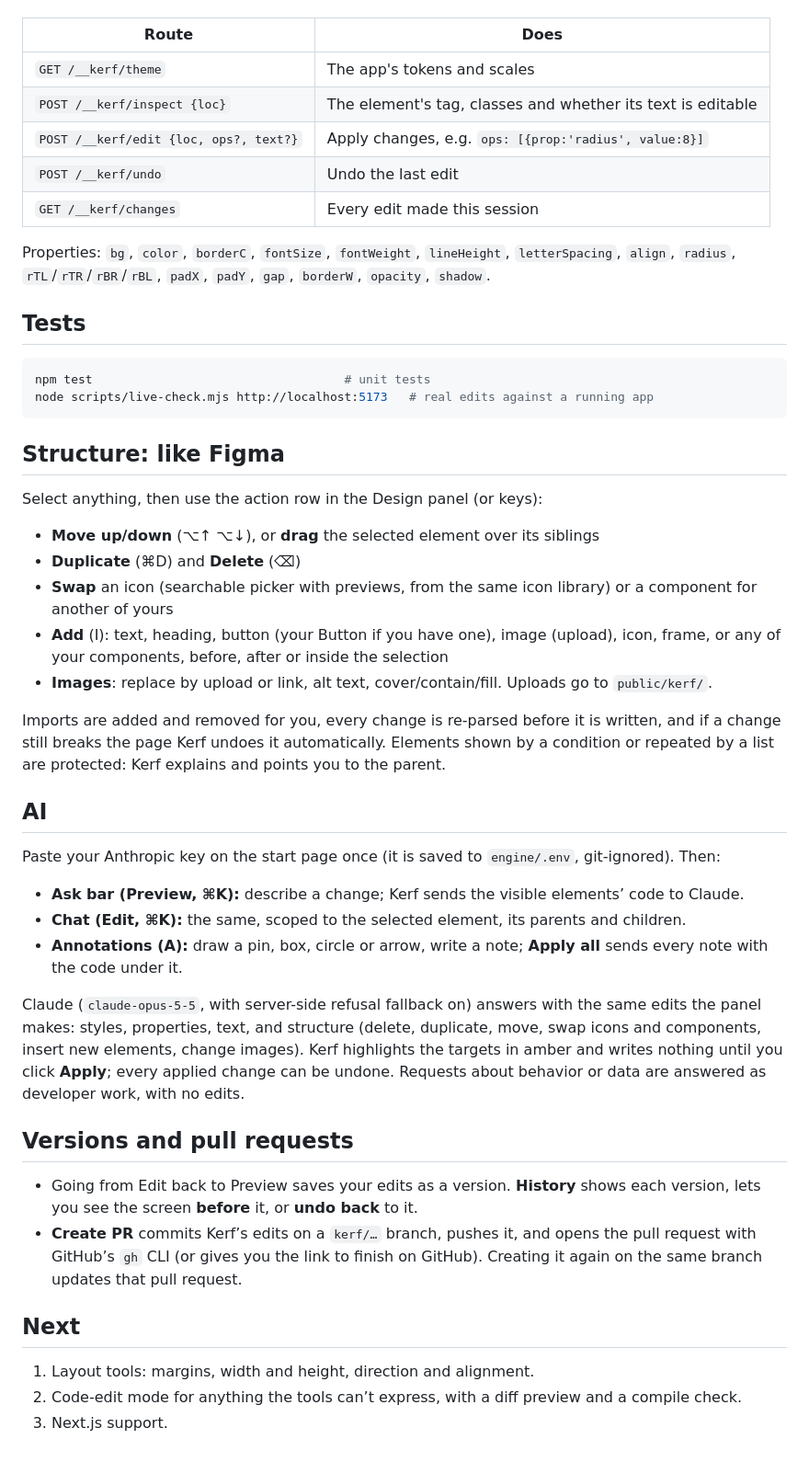
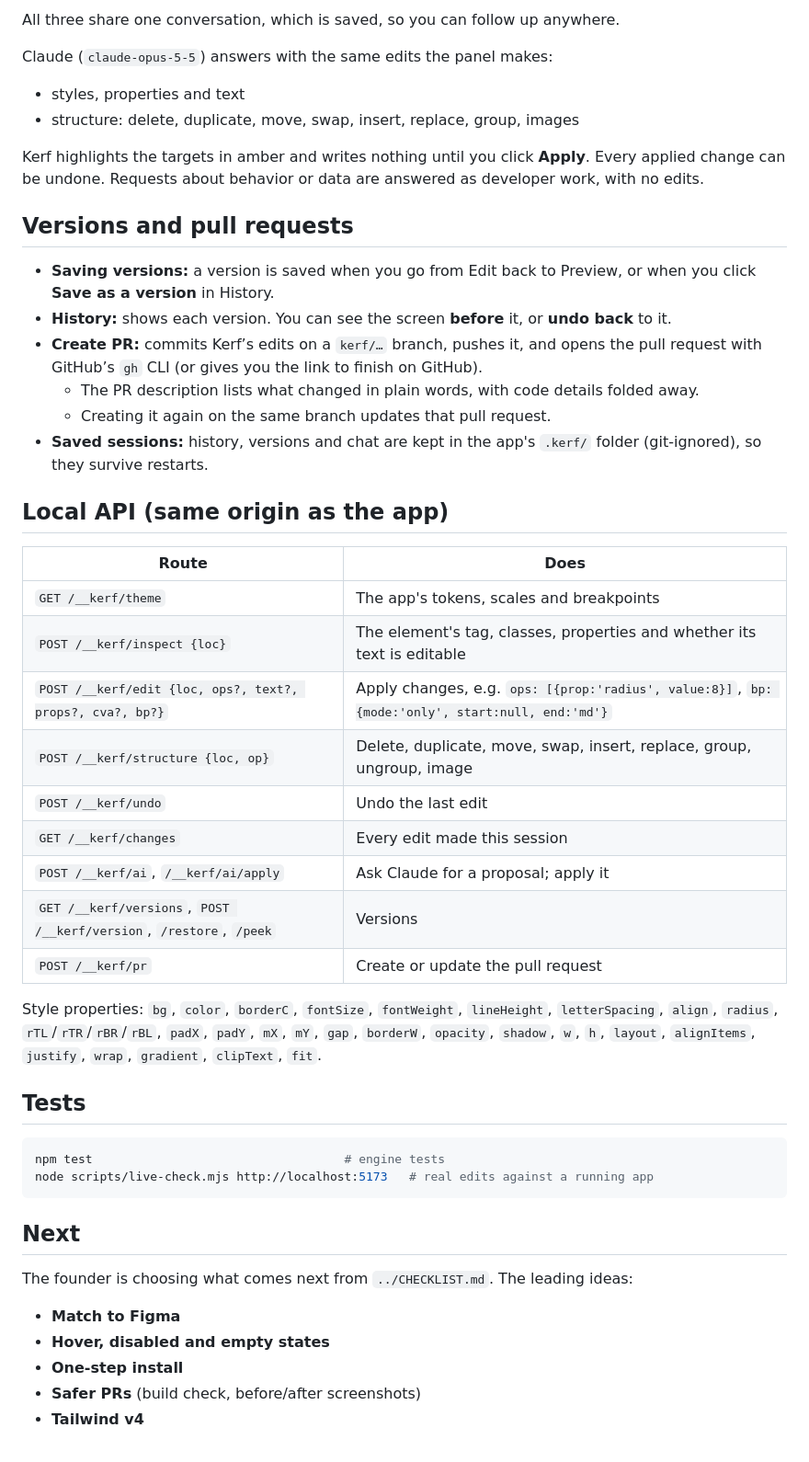
Before and after one commit to squarepegng/karf, a Markdown page: engine/README.md, the part around one of its changes. Shown at 92% size. Rendered like a GitHub page.

````diff
--- a/engine/README.md
+++ b/engine/README.md
@@ -54,57 +136,53 @@ Local API (same origin as the app):
+All three share one conversation, which is saved, so you can follow up anywhere.
+
+Claude (`claude-opus-5-5`) answers with the same edits the panel makes:
+- styles, properties and text
+- structure: delete, duplicate, move, swap, insert, replace, group, images
+
+Kerf highlights the targets in amber and writes nothing until you click
+**Apply**. Every applied change can be undone. Requests about behavior or data
+are answered as developer work, with no edits.
+
+## Versions and pull requests
+
+- **Saving versions:** a version is saved when you go from Edit back to Preview, or when you click **Save as a version** in History.
+- **History:** shows each version. You can see the screen **before** it, or **undo back** to it.
+- **Create PR:** commits Kerf’s edits on a `kerf/…` branch, pushes it, and opens the pull request with GitHub’s `gh` CLI (or gives you the link to finish on GitHub).
+  - The PR description lists what changed in plain words, with code details folded away.
+  - Creating it again on the same branch updates that pull request.
+- **Saved sessions:** history, versions and chat are kept in the app's `.kerf/` folder (git-ignored), so they survive restarts.
+
+## Local API (same origin as the app)
 
 | Route | Does |
 |---|---|
-| `GET /__kerf/theme` | The app's tokens and scales |
-| `POST /__kerf/inspect {loc}` | The element's tag, classes and whether its text is editable |
-| `POST /__kerf/edit {loc, ops?, text?}` | Apply changes, e.g. `ops: [{prop:'radius', value:8}]` |
+| `GET /__kerf/theme` | The app's tokens, scales and breakpoints |
+| `POST /__kerf/inspect {loc}` | The element's tag, classes, properties and whether its text is editable |
+| `POST /__kerf/edit {loc, ops?, text?, props?, cva?, bp?}` | Apply changes, e.g. `ops: [{prop:'radius', value:8}]`, `bp: {mode:'only', start:null, end:'md'}` |
+| `POST /__kerf/structure {loc, op}` | Delete, duplicate, move, swap, insert, replace, group, ungroup, image |
 | `POST /__kerf/undo` | Undo the last edit |
 | `GET /__kerf/changes` | Every edit made this session |
+| `POST /__kerf/ai`, `/__kerf/ai/apply` | Ask Claude for a proposal; apply it |
+| `GET /__kerf/versions`, `POST /__kerf/version`, `/restore`, `/peek` | Versions |
+| `POST /__kerf/pr` | Create or update the pull request |
 
-Properties: `bg`, `color`, `borderC`, `fontSize`, `fontWeight`, `lineHeight`,
-`letterSpacing`, `align`, `radius`, `rTL`/`rTR`/`rBR`/`rBL`, `padX`, `padY`,
-`gap`, `borderW`, `opacity`, `shadow`.
+Style properties: `bg`, `color`, `borderC`, `fontSize`, `fontWeight`,
+`lineHeight`, `letterSpacing`, `align`, `radius`, `rTL`/`rTR`/`rBR`/`rBL`,
+`padX`, `padY`, `mX`, `mY`, `gap`, `borderW`, `opacity`, `shadow`, `w`, `h`,
+`layout`, `alignItems`, `justify`, `wrap`, `gradient`, `clipText`, `fit`.
 
 ## Tests
 
 ```bash
-npm test                                   # unit tests
+npm test                                   # engine tests
 node scripts/live-check.mjs http://localhost:5173   # real edits against a running app
 ```
 
-## Structure: like Figma
-
-Select anything, then use the action row in the Design panel (or keys):
-
-- **Move up/down** (⌥↑ ⌥↓), or **drag** the selected element over its siblings
-- **Duplicate** (⌘D) and **Delete** (⌫)
-- **Swap** an icon (searchable picker with previews, from the same icon library) or a component for another of yours
-- **Add** (I): text, heading, button (your Button if you have one), image (upload), icon, frame, or any of your components, before, after or inside the selection
-- **Images**: replace by upload or link, alt text, cover/contain/fill. Uploads go to `public/kerf/`.
-
-Imports are added and removed for you, every change is re-parsed before it is written, and if a change still breaks the page Kerf undoes it automatically. Elements shown by a condition or repeated by a list are protected: Kerf explains and points you to the parent.
-
-## AI
-
-Paste your Anthropic key on the start page once (it is saved to `engine/.env`,
-git-ignored). Then:
-
-- **Ask bar (Preview, ⌘K):** describe a change; Kerf sends the visible elements’ code to Claude.
-- **Chat (Edit, ⌘K):** the same, scoped to the selected element, its parents and children.
-- **Annotations (A):** draw a pin, box, circle or arrow, write a note; **Apply all** sends every note with the code under it.
-
-Claude (`claude-opus-5-5`, with server-side refusal fallback on) answers with the
-same edits the panel makes: styles, properties, text, and structure (delete,
-duplicate, move, swap icons and components, insert new elements, change images). Kerf highlights the targets in amber and
-writes nothing until you click **Apply**; every applied change can be undone.
-Requests about behavior or data are answered as developer work, with no edits.
-
-## Versions and pull requests
-
-- Going from Edit back to Preview saves your edits as a version. **History** shows each version, lets you see the screen **before** it, or **undo back** to it.
-- **Create PR** commits Kerf’s edits on a `kerf/…` branch, pushes it, and opens the pull request with GitHub’s `gh` CLI (or gives you the link to finish on GitHub). Creating it again on the same branch updates that pull request.
-
 ## Next
 
-1. Layout tools: margins, width and height, direction and alignment.
-2. Code-edit mode for anything the tools can’t express, with a diff preview and a compile check.
-3. Next.js support.
+The founder is choosing what comes next from `../CHECKLIST.md`. The leading ideas:
+- **Match to Figma**
+- **Hover, disabled and empty states**
+- **One-step install**
+- **Safer PRs** (build check, before/after screenshots)
+- **Tailwind v4**
````
Also changed, not shown: other parts of engine/README.md (+109 -27 lines).
